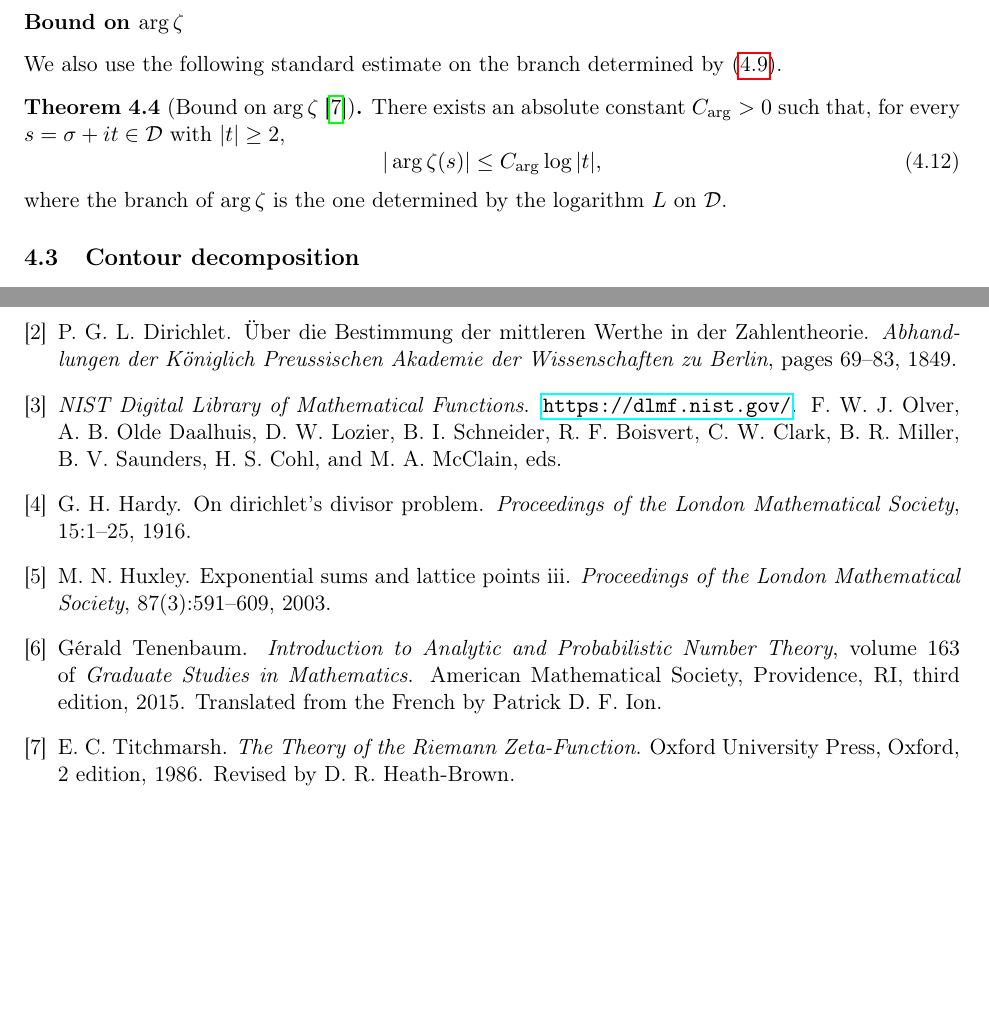
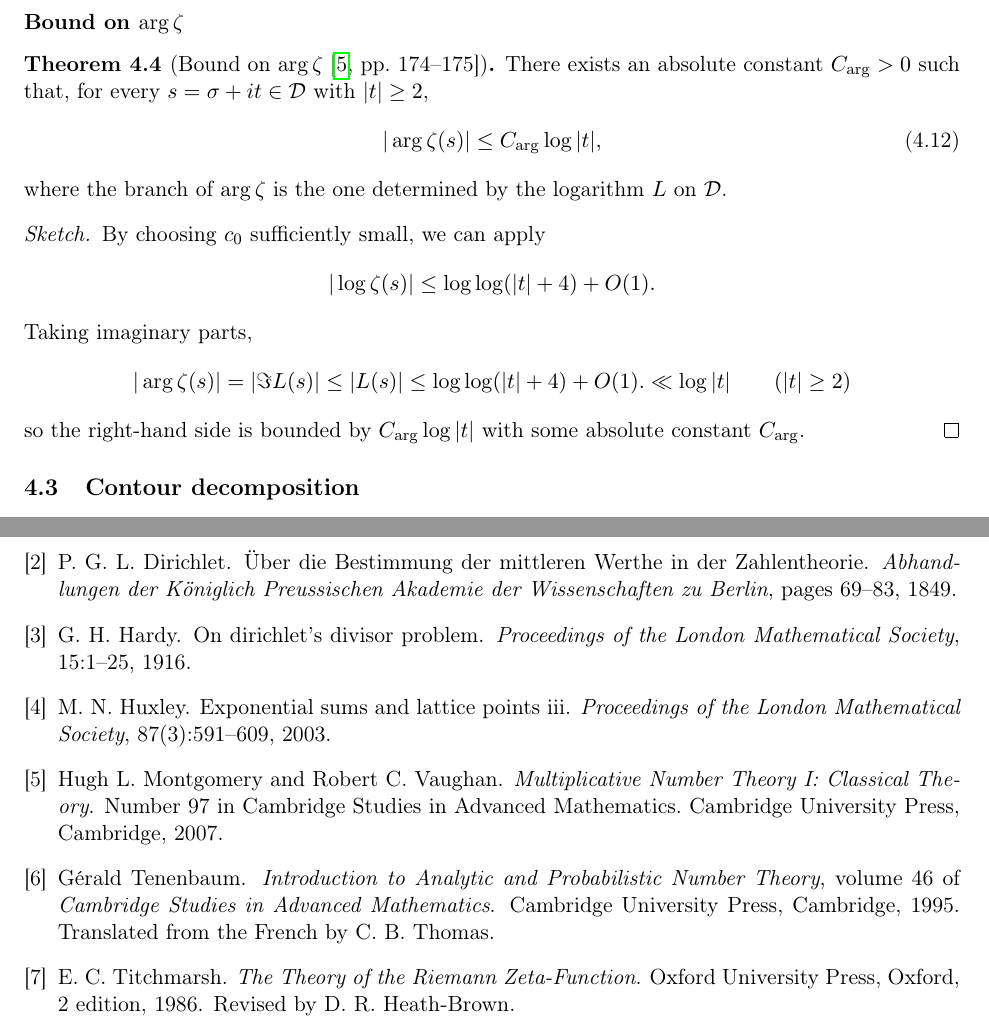
Before and after one commit to modkiserman-dev/Math-paper, a LaTeX document (paper/main.tex, which reads paper/sections/04-perron-contour-deformation.tex, paper/sections/references.bib): two parts of pages 12 and 29 of 29, joined at a grey line, cut so that both start at the same text, the shorter picture padded with empty space. Compiled offline with pdfLaTeX.

Commit message:
Thm4.4 수정, 참고문헌 추가

```diff
--- a/paper/sections/04-perron-contour-deformation.tex
+++ b/paper/sections/04-perron-contour-deformation.tex
@@ -203,12 +203,8 @@ $\log |t| \ll_\varepsilon |t|^\varepsilon \leq |t|^{\delta/2 + \varepsilon}$.
 Combining the two ranges gives~\eqref{eq:zeta-uniform}.
 \end{proof}
 
-\subsubsection*{Bound on \texorpdfstring{$\arg \zeta$}{arg zeta}}
-
-We also use the following standard estimate on the branch determined
-by~\eqref{eq:L-def}.
-
-\begin{theorem}[Bound on $\arg \zeta$~\cite{Titchmarsh1986}]
+\subsubsection*{Bound on \texorpdfstring{$\arg \zeta$}}
+\begin{theorem}[Bound on $\arg \zeta${\cite[pp.~174--175]{MontgomeryVaughan2007}}]
 \label{thm:arg-zeta}
 There exists an absolute constant $C_{\arg} > 0$ such that, for
 every $s = \sigma + it \in \mathcal{D}$ with $|t| \geq 2$,
@@ -218,6 +214,21 @@ every $s = \sigma + it \in \mathcal{D}$ with $|t| \geq 2$,
 where the branch of $\arg \zeta$ is the one determined by the
 logarithm $L$ on $\mathcal{D}$.
 \end{theorem}
+
+\begin{proof}[Sketch]
+By choosing $c_0$ sufficiently small, we can apply
+\[
+|\log\zeta(s)| \leq \log\log(|t|+4)+O(1).
+\]
+Taking imaginary parts,
+\[
+    |\arg\zeta(s)| = |\Im L(s)| \leq |L(s)|
+        \leq \log\log(|t|+4) + O(1). \ll \log{|t|} \qquad (|t| \geq 2)
+\]
+so the
+right-hand side is bounded by $C_{\arg}\log|t|$ with some absolute
+constant $C_{\arg}$.
+\end{proof}
 
 \subsection{Contour decomposition}\label{sec:contour-decomposition}
 
--- a/paper/sections/references.bib
+++ b/paper/sections/references.bib
@@ -46,16 +46,15 @@ address   = {New York},
 year      = {1976}
 }
 
-@book{Tenenbaum2015,
-author    = {Tenenbaum, G{\'e}rald},
-title     = {Introduction to Analytic and Probabilistic Number Theory},
-series    = {Graduate Studies in Mathematics},
-volume    = {163},
-edition   = {Third},
-publisher = {American Mathematical Society},
-address   = {Providence, RI},
-year      = {2015},
-note      = {Translated from the French by Patrick D. F. Ion}
+@book{Tenenbaum1995,
+  author    = {Tenenbaum, G{\'e}rald},
+  title     = {Introduction to Analytic and Probabilistic Number Theory},
+  series    = {Cambridge Studies in Advanced Mathematics},
+  volume    = {46},
+  publisher = {Cambridge University Press},
+  address   = {Cambridge},
+  year      = {1995},
+  note      = {Translated from the French by C. B. Thomas}
 }
 
 @book{Titchmarsh1986,
@@ -77,3 +76,13 @@ year      = {1986}
                   B.~R. Miller, B.~V. Saunders, H.~S. Cohl,
                   and M.~A. McClain, eds."
 }
+
+@book{MontgomeryVaughan2007,
+author    = {Montgomery, Hugh L. and Vaughan, Robert C.},
+title     = {Multiplicative Number Theory I: Classical Theory},
+series    = {Cambridge Studies in Advanced Mathematics},
+number    = {97},
+publisher = {Cambridge University Press},
+address   = {Cambridge},
+year      = {2007}
+}
```
Also changed, not shown: paper/sections/01-introduction.tex (+1 -1 lines), paper/sections/05-local-hankel-analysis.tex (+2 -2 lines), An_Exact_Decomposition_of_the_Divisor_Summatory_Function_and_Fixed-j_Asymptotics.pdf, paper/sections/04-perron-contour-deformation.tex (8 more changed lines).
